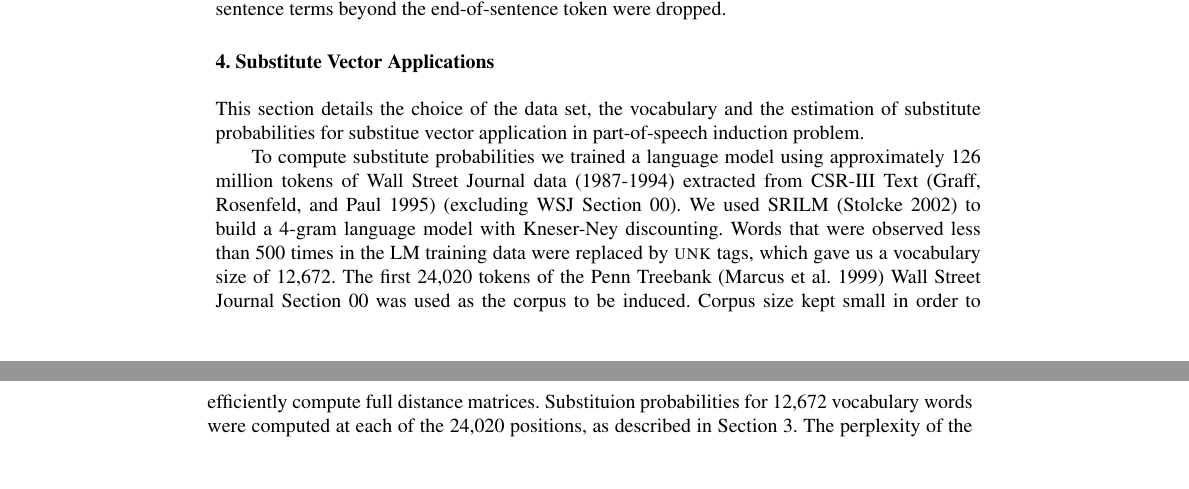
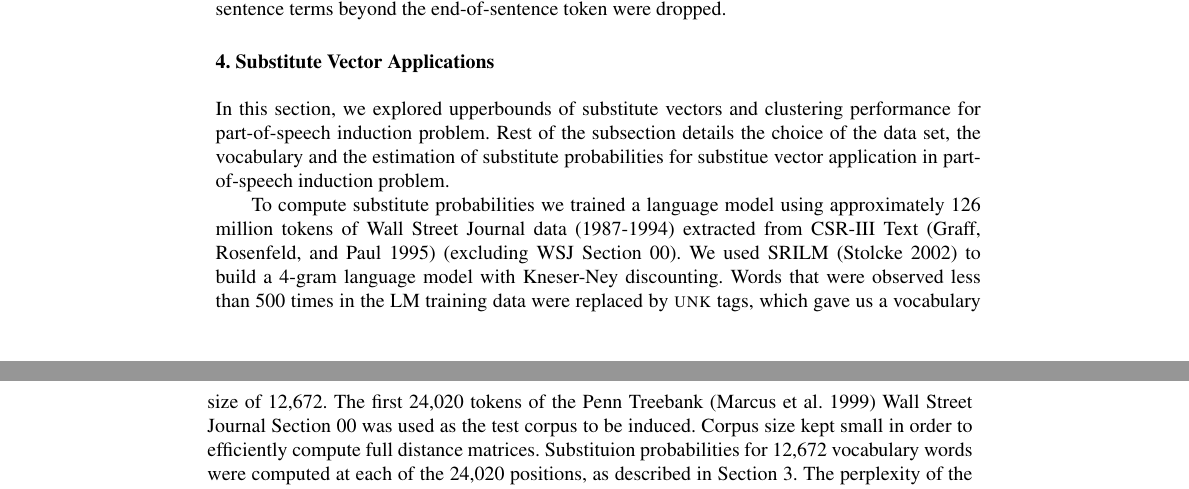
Before and after one commit to ai-ku/upos, a LaTeX document (papers/cl2012/cl/posind_cl.tex, which reads papers/cl2012/cl/subvecapp.tex): two parts of pages 5 and 6 of 22, joined at a grey line, cut so that both start at the same text, the shorter picture padded with empty space. Compiled offline with pdfLaTeX.

Commit message:
minor rev

```diff
--- a/papers/cl2012/cl/subvecapp.tex
+++ b/papers/cl2012/cl/subvecapp.tex
@@ -1,7 +1,9 @@
 %%substitute vector applications
 \section{Substitute Vector Applications}
 \label{sec:subapp}
-This section details the choice of the data set, the vocabulary and
+In this section, we explored upperbounds of substitute vectors and
+clustering performance for part-of-speech induction problem. Rest of
+the subsection details the choice of the data set, the vocabulary and
 the estimation of substitute probabilities for substitue vector
 application in part-of-speech induction problem.
 
@@ -20,7 +22,7 @@ were replaced by \textsc{unk} tags, which gave us a vocabulary size of
 12,672.
 % what is the test data
 The first 24,020 tokens of the Penn Treebank \cite{treebank3} Wall
-Street Journal Section 00 was used as the corpus to be induced.
+Street Journal Section 00 was used as the test corpus to be induced.
 Corpus size kept small in order to efficiently compute full distance
 matrices.  Substituion probabilities for 12,672 vocabulary words were
 computed at each of the 24,020 positions, as described in
```
Also changed, not shown: papers/cl2012/cl/scaling1m.tex (+4 -4 lines).
